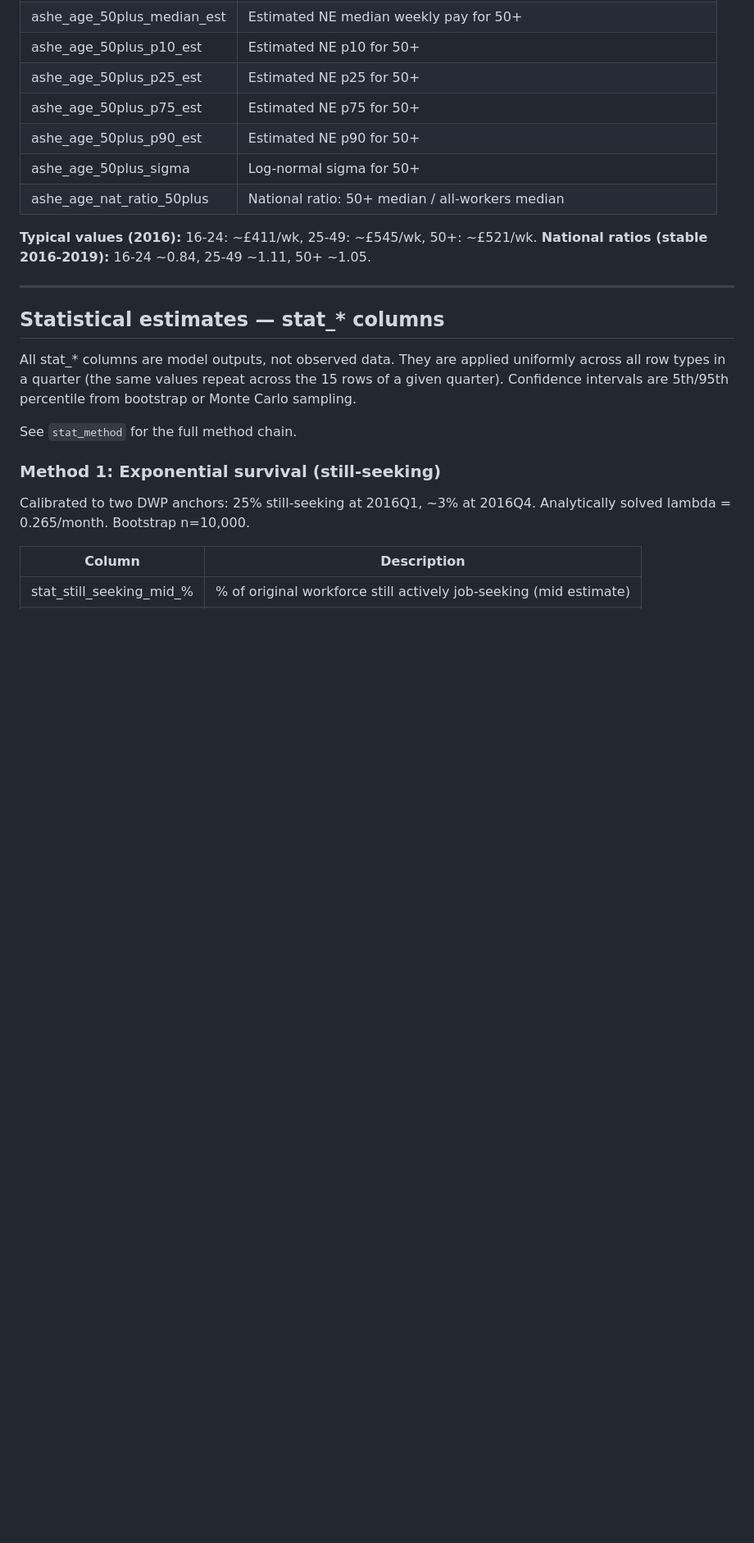
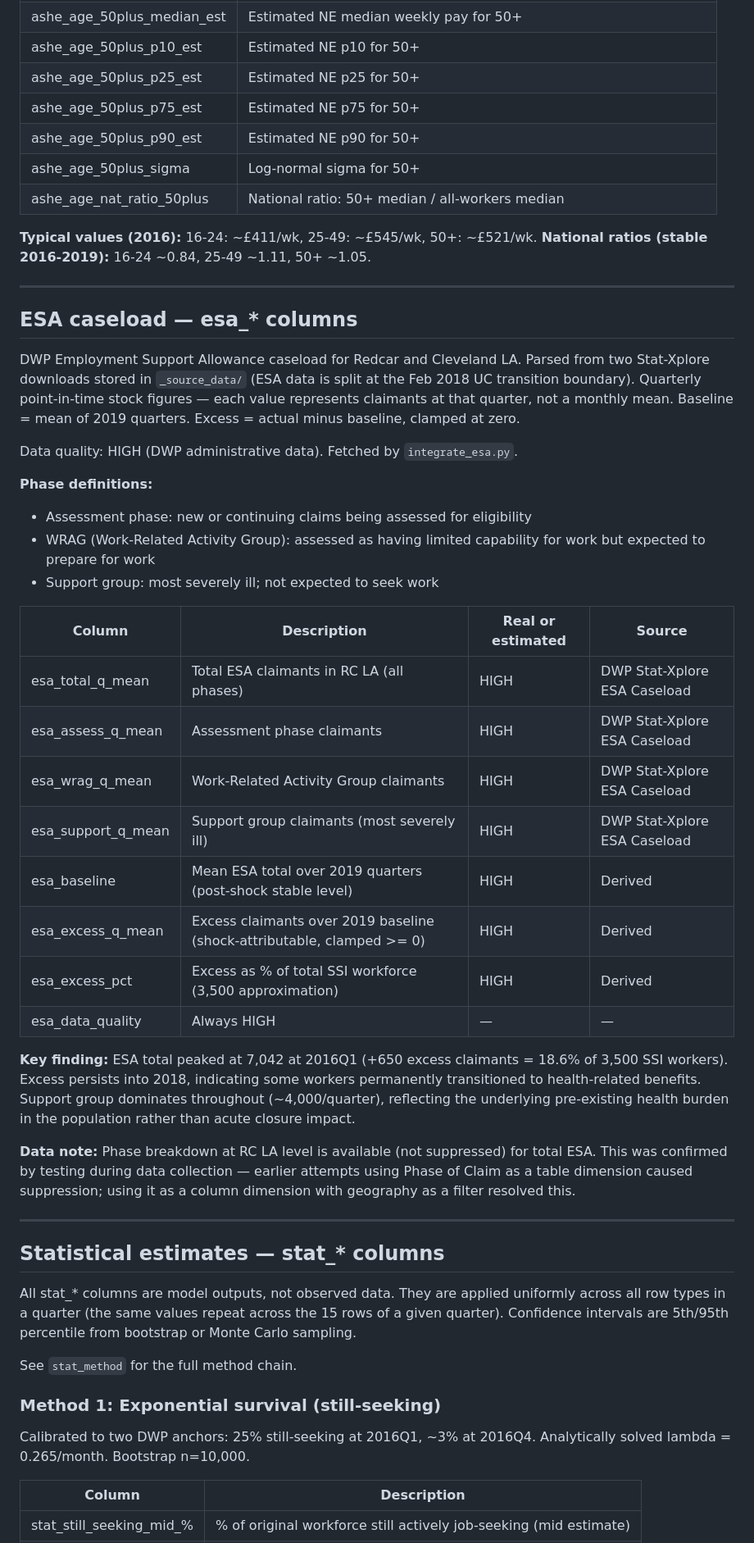
Before and after one commit to adityamenonnn/policysim-mesa, a Markdown page: research/redcar/PANEL_COLUMN_REFERENCE.md, the part around one of its changes. Shown at 82% size. GitHub-like rendering; blank space fills up the shorter version.

```diff
--- a/research/redcar/PANEL_COLUMN_REFERENCE.md
+++ b/research/redcar/PANEL_COLUMN_REFERENCE.md
@@ -294,6 +321,34 @@ Annual data (from ONS ASHE Table 6 annual releases). Same value repeated for all
 
 **Typical values (2016):** 16-24: ~£411/wk, 25-49: ~£545/wk, 50+: ~£521/wk.
 **National ratios (stable 2016-2019):** 16-24 ~0.84, 25-49 ~1.11, 50+ ~1.05.
+
+---
+
+## ESA caseload — esa_* columns
+
+DWP Employment Support Allowance caseload for Redcar and Cleveland LA. Parsed from two Stat-Xplore downloads stored in `_source_data/` (ESA data is split at the Feb 2018 UC transition boundary). Quarterly point-in-time stock figures — each value represents claimants at that quarter, not a monthly mean. Baseline = mean of 2019 quarters. Excess = actual minus baseline, clamped at zero.
+
+Data quality: HIGH (DWP administrative data). Fetched by `integrate_esa.py`.
+
+**Phase definitions:**
+- Assessment phase: new or continuing claims being assessed for eligibility
+- WRAG (Work-Related Activity Group): assessed as having limited capability for work but expected to prepare for work
+- Support group: most severely ill; not expected to seek work
+
+| Column | Description | Real or estimated | Source |
+|---|---|---|---|
+| esa_total_q_mean | Total ESA claimants in RC LA (all phases) | HIGH | DWP Stat-Xplore ESA Caseload |
+| esa_assess_q_mean | Assessment phase claimants | HIGH | DWP Stat-Xplore ESA Caseload |
+| esa_wrag_q_mean | Work-Related Activity Group claimants | HIGH | DWP Stat-Xplore ESA Caseload |
+| esa_support_q_mean | Support group claimants (most severely ill) | HIGH | DWP Stat-Xplore ESA Caseload |
+| esa_baseline | Mean ESA total over 2019 quarters (post-shock stable level) | HIGH | Derived |
+| esa_excess_q_mean | Excess claimants over 2019 baseline (shock-attributable, clamped >= 0) | HIGH | Derived |
+| esa_excess_pct | Excess as % of total SSI workforce (3,500 approximation) | HIGH | Derived |
+| esa_data_quality | Always HIGH | — | — |
+
+**Key finding:** ESA total peaked at 7,042 at 2016Q1 (+650 excess claimants = 18.6% of 3,500 SSI workers). Excess persists into 2018, indicating some workers permanently transitioned to health-related benefits. Support group dominates throughout (~4,000/quarter), reflecting the underlying pre-existing health burden in the population rather than acute closure impact.
+
+**Data note:** Phase breakdown at RC LA level is available (not suppressed) for total ESA. This was confirmed by testing during data collection — earlier attempts using Phase of Claim as a table dimension caused suppression; using it as a column dimension with geography as a filter resolved this.
 
 ---
 
```
Also changed, not shown: other parts of research/redcar/PANEL_COLUMN_REFERENCE.md (+31 -4 lines), research/redcar/BIBLIOGRAPHY.md (+13 -0 lines).
